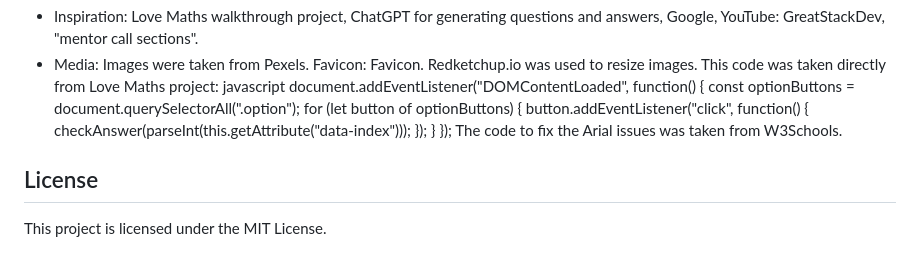
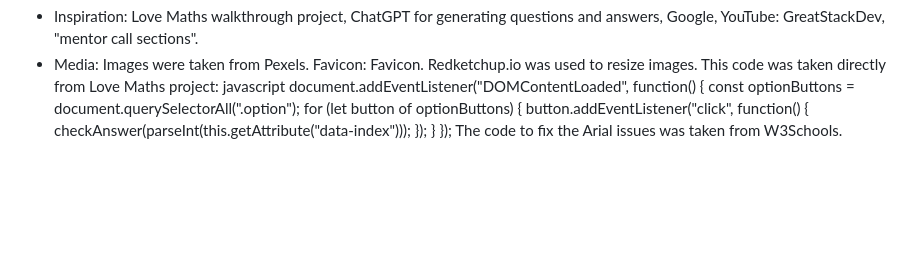
Before and after one commit to desmond0147/Quiz-App, a Markdown page: README.md, the part around the change printed below. Drawn GitHub-style; blank space fills up the shorter version.

```diff
--- a/README.md
+++ b/README.md
@@ -183,5 +183,3 @@ document.addEventListener("DOMContentLoaded", function() {
   }
 });
 The code to fix the Arial issues was taken from W3Schools.
-## License
-This project is licensed under the MIT License.
```
Also changed, not shown: other parts of README.md (+4 -4 lines).
